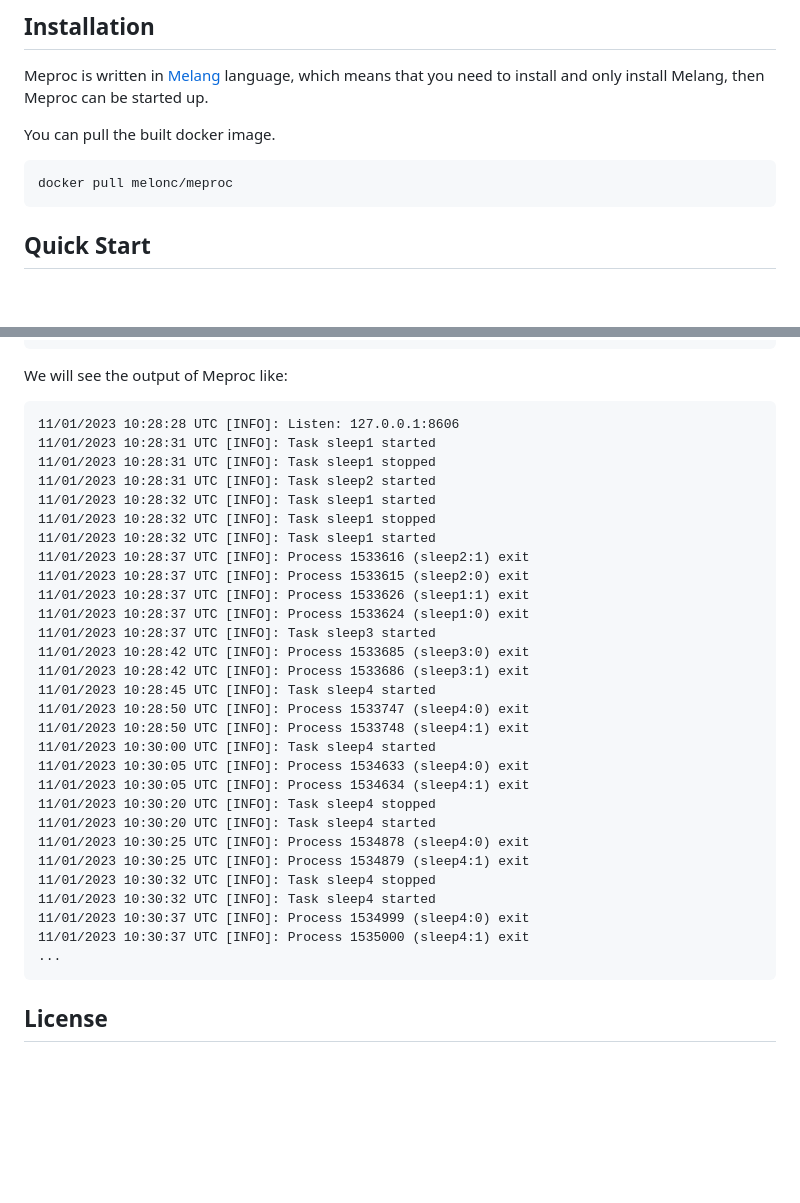
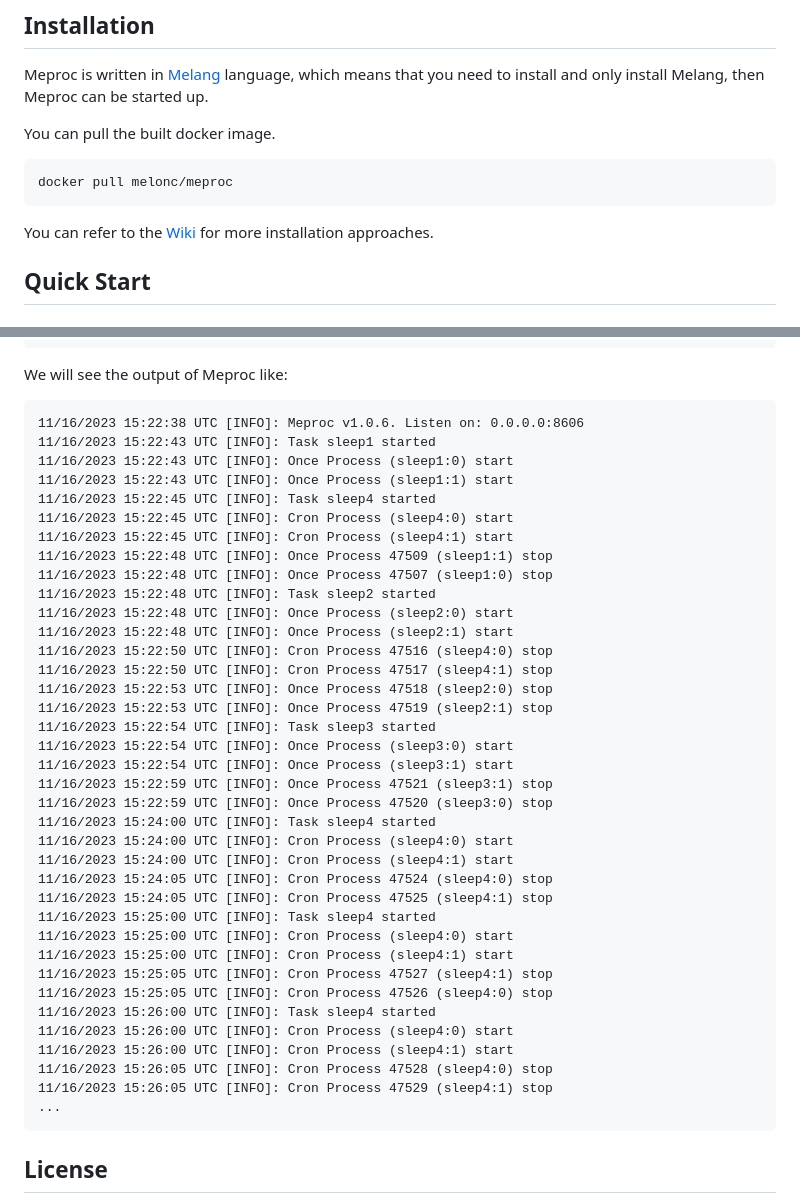
Before and after one commit to MelonCTech/Meproc, a Markdown page: README.md, 2 parts joined by grey strips. GitHub-like rendering; blank space fills up the shorter version.

Commit message:
chore(doc): update README.md

````diff
--- a/README.md
+++ b/README.md
@@ -32,6 +32,8 @@ You can pull the built docker image.
 ```
 docker pull melonc/meproc
 ```
+
+You can refer to the [Wiki](https://github.com/MelonCTech/Meproc/wiki) for more installation approaches.
 
 
 
@@ -176,34 +178,42 @@ curl -v -XPOST http://127.1:8606/proc -d '{"name": "sleep4", "cmd": "sleep 5", "
 We will see the output of Meproc like:
 
 ```
-11/01/2023 10:28:28 UTC [INFO]: Listen: 127.0.0.1:8606
-11/01/2023 10:28:31 UTC [INFO]: Task sleep1 started
-11/01/2023 10:28:31 UTC [INFO]: Task sleep1 stopped
-11/01/2023 10:28:31 UTC [INFO]: Task sleep2 started
-11/01/2023 10:28:32 UTC [INFO]: Task sleep1 started
-11/01/2023 10:28:32 UTC [INFO]: Task sleep1 stopped
-11/01/2023 10:28:32 UTC [INFO]: Task sleep1 started
-11/01/2023 10:28:37 UTC [INFO]: Process 1533616 (sleep2:1) exit
-11/01/2023 10:28:37 UTC [INFO]: Process 1533615 (sleep2:0) exit
-11/01/2023 10:28:37 UTC [INFO]: Process 1533626 (sleep1:1) exit
-11/01/2023 10:28:37 UTC [INFO]: Process 1533624 (sleep1:0) exit
-11/01/2023 10:28:37 UTC [INFO]: Task sleep3 started
-11/01/2023 10:28:42 UTC [INFO]: Process 1533685 (sleep3:0) exit
-11/01/2023 10:28:42 UTC [INFO]: Process 1533686 (sleep3:1) exit
-11/01/2023 10:28:45 UTC [INFO]: Task sleep4 started
-11/01/2023 10:28:50 UTC [INFO]: Process 1533747 (sleep4:0) exit
-11/01/2023 10:28:50 UTC [INFO]: Process 1533748 (sleep4:1) exit
-11/01/2023 10:30:00 UTC [INFO]: Task sleep4 started
-11/01/2023 10:30:05 UTC [INFO]: Process 1534633 (sleep4:0) exit
-11/01/2023 10:30:05 UTC [INFO]: Process 1534634 (sleep4:1) exit
-11/01/2023 10:30:20 UTC [INFO]: Task sleep4 stopped
-11/01/2023 10:30:20 UTC [INFO]: Task sleep4 started
-11/01/2023 10:30:25 UTC [INFO]: Process 1534878 (sleep4:0) exit
-11/01/2023 10:30:25 UTC [INFO]: Process 1534879 (sleep4:1) exit
-11/01/2023 10:30:32 UTC [INFO]: Task sleep4 stopped
-11/01/2023 10:30:32 UTC [INFO]: Task sleep4 started
-11/01/2023 10:30:37 UTC [INFO]: Process 1534999 (sleep4:0) exit
-11/01/2023 10:30:37 UTC [INFO]: Process 1535000 (sleep4:1) exit
+11/16/2023 15:22:38 UTC [INFO]: Meproc v1.0.6. Listen on: 0.0.0.0:8606
+11/16/2023 15:22:43 UTC [INFO]: Task sleep1 started
+11/16/2023 15:22:43 UTC [INFO]: Once Process (sleep1:0) start
+11/16/2023 15:22:43 UTC [INFO]: Once Process (sleep1:1) start
+11/16/2023 15:22:45 UTC [INFO]: Task sleep4 started
+11/16/2023 15:22:45 UTC [INFO]: Cron Process (sleep4:0) start
+11/16/2023 15:22:45 UTC [INFO]: Cron Process (sleep4:1) start
+11/16/2023 15:22:48 UTC [INFO]: Once Process 47509 (sleep1:1) stop
+11/16/2023 15:22:48 UTC [INFO]: Once Process 47507 (sleep1:0) stop
+11/16/2023 15:22:48 UTC [INFO]: Task sleep2 started
+11/16/2023 15:22:48 UTC [INFO]: Once Process (sleep2:0) start
+11/16/2023 15:22:48 UTC [INFO]: Once Process (sleep2:1) start
+11/16/2023 15:22:50 UTC [INFO]: Cron Process 47516 (sleep4:0) stop
+11/16/2023 15:22:50 UTC [INFO]: Cron Process 47517 (sleep4:1) stop
+11/16/2023 15:22:53 UTC [INFO]: Once Process 47518 (sleep2:0) stop
+11/16/2023 15:22:53 UTC [INFO]: Once Process 47519 (sleep2:1) stop
+11/16/2023 15:22:54 UTC [INFO]: Task sleep3 started
+11/16/2023 15:22:54 UTC [INFO]: Once Process (sleep3:0) start
+11/16/2023 15:22:54 UTC [INFO]: Once Process (sleep3:1) start
+11/16/2023 15:22:59 UTC [INFO]: Once Process 47521 (sleep3:1) stop
+11/16/2023 15:22:59 UTC [INFO]: Once Process 47520 (sleep3:0) stop
+11/16/2023 15:24:00 UTC [INFO]: Task sleep4 started
+11/16/2023 15:24:00 UTC [INFO]: Cron Process (sleep4:0) start
+11/16/2023 15:24:00 UTC [INFO]: Cron Process (sleep4:1) start
+11/16/2023 15:24:05 UTC [INFO]: Cron Process 47524 (sleep4:0) stop
+11/16/2023 15:24:05 UTC [INFO]: Cron Process 47525 (sleep4:1) stop
+11/16/2023 15:25:00 UTC [INFO]: Task sleep4 started
+11/16/2023 15:25:00 UTC [INFO]: Cron Process (sleep4:0) start
+11/16/2023 15:25:00 UTC [INFO]: Cron Process (sleep4:1) start
+11/16/2023 15:25:05 UTC [INFO]: Cron Process 47527 (sleep4:1) stop
+11/16/2023 15:25:05 UTC [INFO]: Cron Process 47526 (sleep4:0) stop
+11/16/2023 15:26:00 UTC [INFO]: Task sleep4 started
+11/16/2023 15:26:00 UTC [INFO]: Cron Process (sleep4:0) start
+11/16/2023 15:26:00 UTC [INFO]: Cron Process (sleep4:1) start
+11/16/2023 15:26:05 UTC [INFO]: Cron Process 47528 (sleep4:0) stop
+11/16/2023 15:26:05 UTC [INFO]: Cron Process 47529 (sleep4:1) stop
 ...
 ```
 
````
